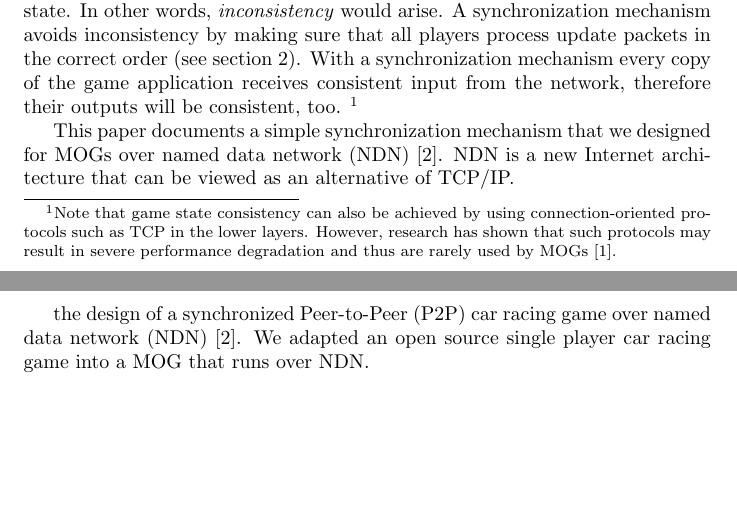
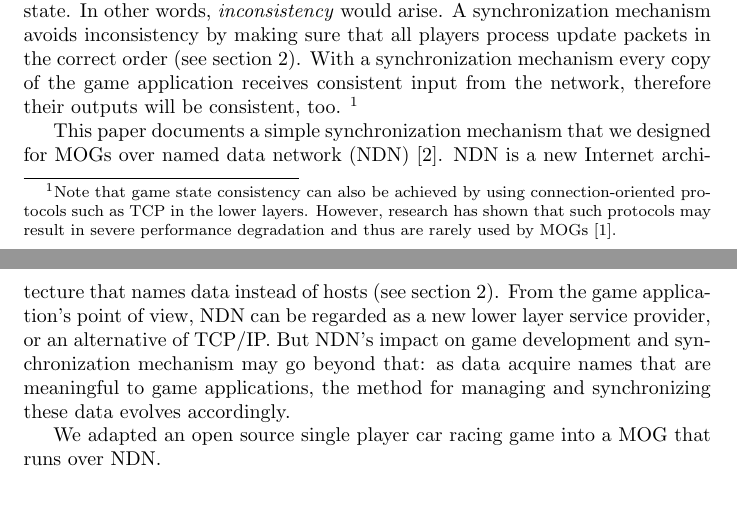
Before and after one commit to light-and-salt/egaldoc_en, a LaTeX paper (egalcar.tex): two parts of pages 1 and 2 of 2, joined at a grey line, cut so that both start at the same text, the shorter picture padded with empty space. Compiled offline with pdfLaTeX.

Commit message:
I kind of explained why sync will change over NDN

```diff
--- a/egalcar.tex
+++ b/egalcar.tex
@@ -22,9 +22,9 @@ One of the most important differences between a multiplayer on-line game (MOG) a
 Synchronization mechanisms are fundamental to consistency maintenance. In a MOG where players are usually distributed in a wide geographic area, delivery of game state updates relies solely on the packets transmitted through the network. If the lower layers only provide connectionless services, which is highly possible since MOGs typically use IP and UDP, it can be imagined that those packet updates will be out of order when received by players. This is a potential hazard to MOGs because normally game state updates should be processed in the order of their generation time in order for players to learn the chronological and causal relationship between updates. If packets were not processed in the correct order, different players would have different understanding of the game state. In other words, \emph{inconsistency} would arise. A synchronization mechanism avoids inconsistency by making sure that all players process update packets in the correct order (see section~\ref{background}). With a synchronization mechanism every copy of the game application receives consistent input from the network, therefore their outputs will be consistent, too.
 \footnote{Note that game state consistency can also be achieved by using connection-oriented protocols such as TCP in the lower layers. However, research has shown that such protocols may result in severe performance degradation and thus are rarely used by MOGs~\cite{Fgame}.}
 
-This paper documents a simple synchronization mechanism that we designed for MOGs over named data network (NDN)~\cite{Jndn}. NDN is a new Internet architecture that can be viewed as an alternative of TCP\slash IP.
+This paper documents a simple synchronization mechanism that we designed for MOGs over named data network (NDN)~\cite{Jndn}. NDN is a new Internet architecture that names data instead of hosts (see section~\ref{background}). From the game application's point of view, NDN can be regarded as a new lower layer service provider, or an alternative of TCP\slash IP. But NDN's impact on game development and synchronization mechanism may go beyond that: as data acquire names that are meaningful to game applications, the method for managing and synchronizing these data evolves accordingly. % :)
 
-the design of a synchronized Peer-to-Peer (P2P) car racing game over named data network (NDN)~\cite{Jndn}. We adapted an open source single player car racing game into a MOG that runs over NDN.
+We adapted an open source single player car racing game into a MOG that runs over NDN.
 % gameplay
 
 % meaning
```
